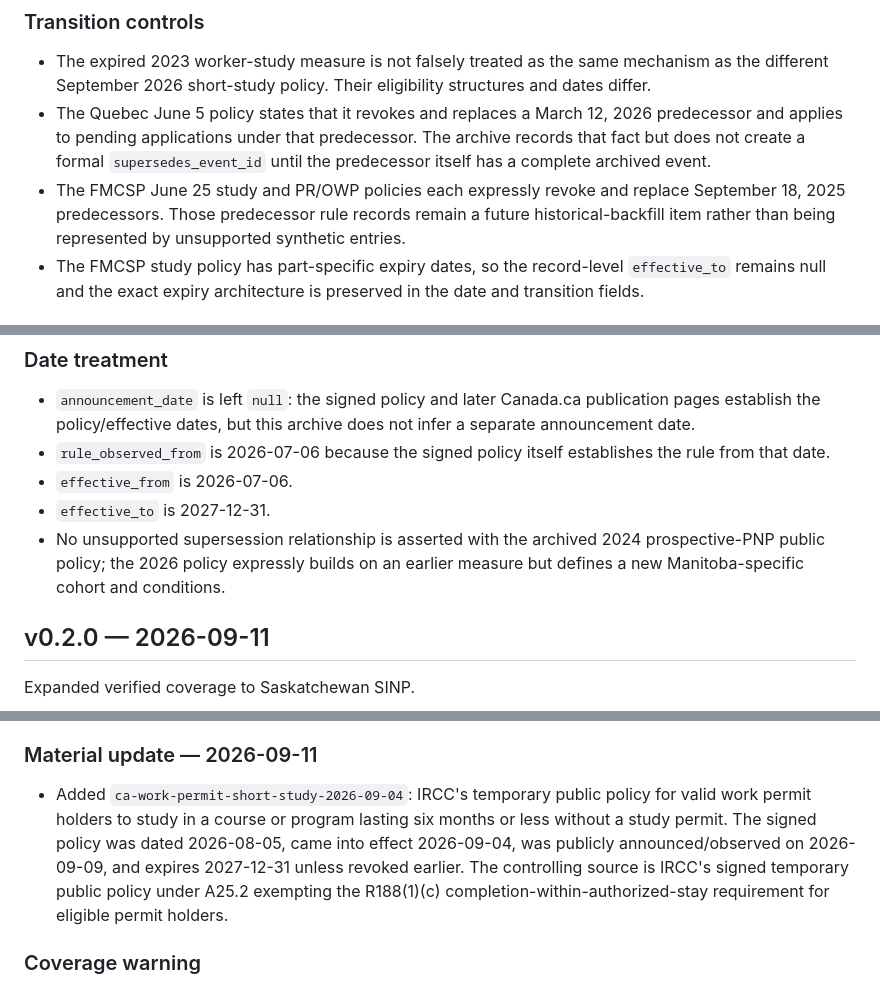
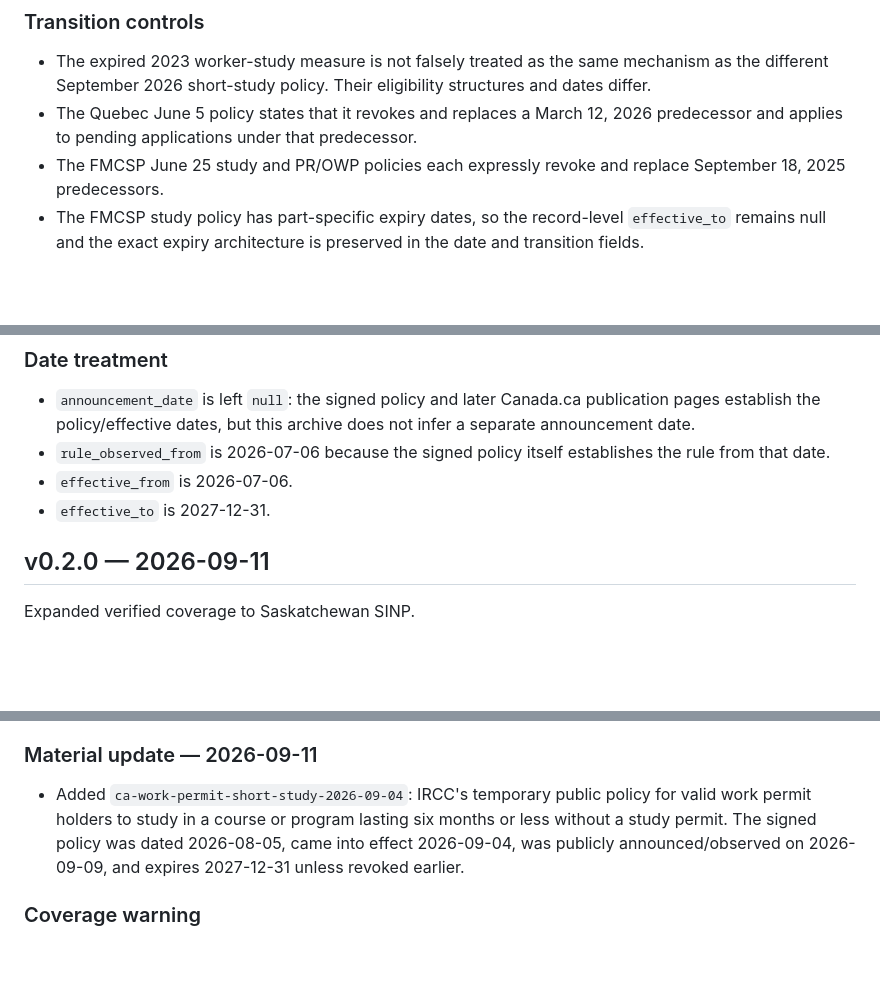
Before and after one commit to makimmigration/mak-immigration-rule-archive, a Markdown page: CHANGELOG.md, 3 parts joined by grey strips. Drawn GitHub-style; blank space fills up the shorter version.

```diff
--- a/CHANGELOG.md
+++ b/CHANGELOG.md
@@ -15,8 +35,8 @@ Expanded the archive with five additional official-source public-policy records
 ### Transition controls
 
 - The expired 2023 worker-study measure is not falsely treated as the same mechanism as the different September 2026 short-study policy. Their eligibility structures and dates differ.
-- The Quebec June 5 policy states that it revokes and replaces a March 12, 2026 predecessor and applies to pending applications under that predecessor. The archive records that fact but does not create a formal `supersedes_event_id` until the predecessor itself has a complete archived event.
-- The FMCSP June 25 study and PR/OWP policies each expressly revoke and replace September 18, 2025 predecessors. Those predecessor rule records remain a future historical-backfill item rather than being represented by unsupported synthetic entries.
+- The Quebec June 5 policy states that it revokes and replaces a March 12, 2026 predecessor and applies to pending applications under that predecessor.
+- The FMCSP June 25 study and PR/OWP policies each expressly revoke and replace September 18, 2025 predecessors.
 - The FMCSP study policy has part-specific expiry dates, so the record-level `effective_to` remains null and the exact expiry architecture is preserved in the date and transition fields.
 
 ## v0.3.0 — 2026-09-13
@@ -38,7 +58,6 @@ Expanded verified public-policy coverage with the Manitoba Workforce Transition
 - `rule_observed_from` is 2026-07-06 because the signed policy itself establishes the rule from that date.
 - `effective_from` is 2026-07-06.
 - `effective_to` is 2027-12-31.
-- No unsupported supersession relationship is asserted with the archived 2024 prospective-PNP public policy; the 2026 policy expressly builds on an earlier measure but defines a new Manitoba-specific cohort and conditions.
 
 ## v0.2.0 — 2026-09-11
 
@@ -86,7 +98,7 @@ First public seed release of the MAK Canadian Immigration Rule Change Archive.
 
 ### Material update — 2026-09-11
 
-- Added `ca-work-permit-short-study-2026-09-04`: IRCC's temporary public policy for valid work permit holders to study in a course or program lasting six months or less without a study permit. The signed policy was dated 2026-08-05, came into effect 2026-09-04, was publicly announced/observed on 2026-09-09, and expires 2027-12-31 unless revoked earlier. The controlling source is IRCC's signed temporary public policy under A25.2 exempting the R188(1)(c) completion-within-authorized-stay requirement for eligible permit holders.
+- Added `ca-work-permit-short-study-2026-09-04`: IRCC's temporary public policy for valid work permit holders to study in a course or program lasting six months or less without a study permit. The signed policy was dated 2026-08-05, came into effect 2026-09-04, was publicly announced/observed on 2026-09-09, and expires 2027-12-31 unless revoked earlier.
 
 ### Coverage warning
 
```
Also changed, not shown: other parts of CHANGELOG.md (+20 -7 lines).
